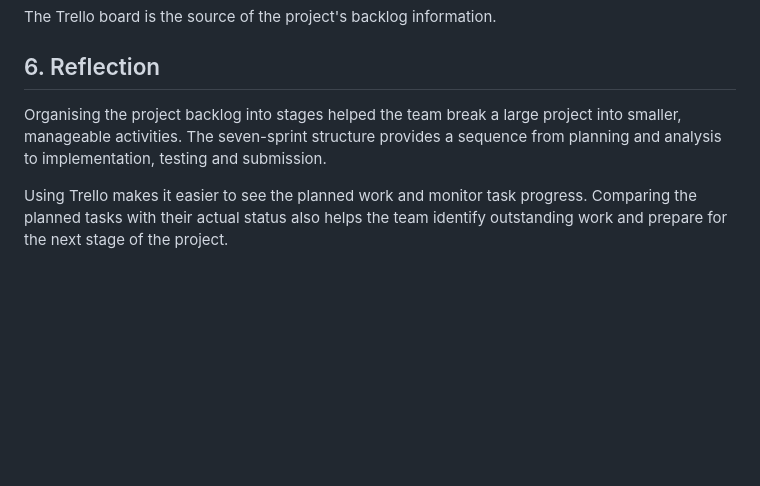
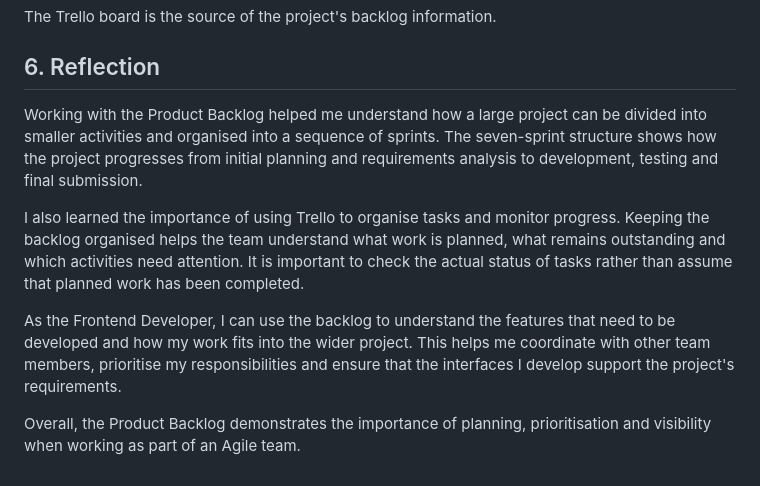
Before and after one commit to Coben220235686/Book-Swap-SA-Portfolio, a Markdown page: product-backlog.md, the part around the change. Rendered like a GitHub page; blank space fills up the shorter version.

```diff
--- a/product-backlog.md
+++ b/product-backlog.md
@@ -44,6 +44,10 @@ The Trello board is the source of the project's backlog information.
 
 ## 6. Reflection
 
-Organising the project backlog into stages helped the team break a large project into smaller, manageable activities. The seven-sprint structure provides a sequence from planning and analysis to implementation, testing and submission.
+Working with the Product Backlog helped me understand how a large project can be divided into smaller activities and organised into a sequence of sprints. The seven-sprint structure shows how the project progresses from initial planning and requirements analysis to development, testing and final submission.
 
-Using Trello makes it easier to see the planned work and monitor task progress. Comparing the planned tasks with their actual status also helps the team identify outstanding work and prepare for the next stage of the project.
+I also learned the importance of using Trello to organise tasks and monitor progress. Keeping the backlog organised helps the team understand what work is planned, what remains outstanding and which activities need attention. It is important to check the actual status of tasks rather than assume that planned work has been completed.
+
+As the Frontend Developer, I can use the backlog to understand the features that need to be developed and how my work fits into the wider project. This helps me coordinate with other team members, prioritise my responsibilities and ensure that the interfaces I develop support the project's requirements.
+
+Overall, the Product Backlog demonstrates the importance of planning, prioritisation and visibility when working as part of an Agile team.
```
